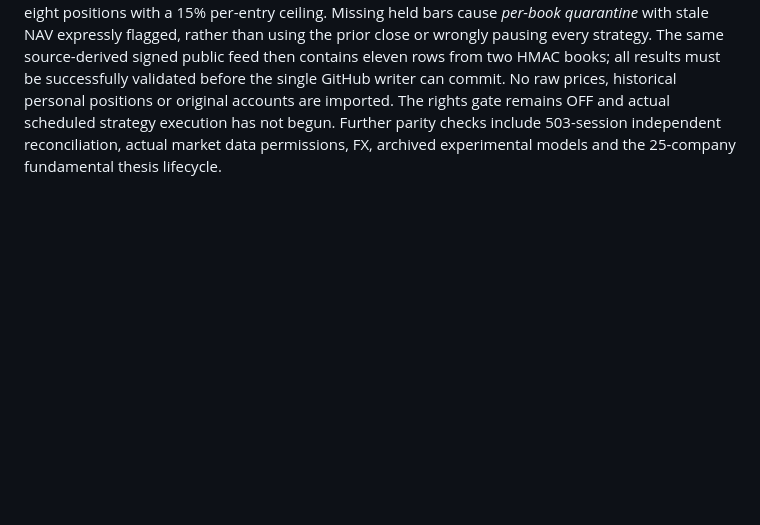
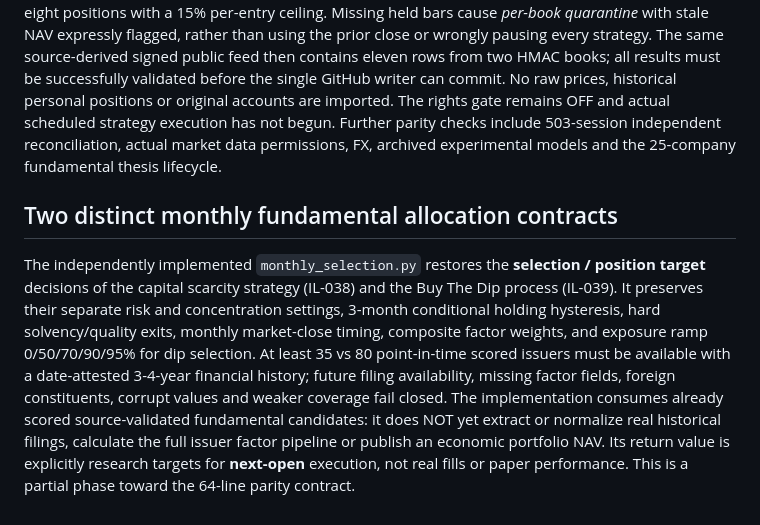
Before and after one commit to idealab2026/laboratorio-cuantitativo, a Markdown page: docs/SCIENTIFIC_PARITY.md, the part around the change. Drawn GitHub-style; blank space fills up the shorter version.

Commit message:
Define point-in-time monthly factor-target contracts and incomplete execution parity

```diff
--- a/docs/SCIENTIFIC_PARITY.md
+++ b/docs/SCIENTIFIC_PARITY.md
@@ -162,3 +162,8 @@ A new institutional strategy selector implements the **eight** published S&P 500
 ## Prospective 503 classical accounting and single-writer join
 
 Source-matched eight classical strategies plus SPY now have a separate HMAC-authenticated 503-constituent paper ledger `data/classic-503-book.json`; the existing two 8-stock reference accounts remain a separate campaign with independently allocated 100k USD capital per strategy. Once institutional rights are verified, **one shared daily Yahoo/XNYS capture** supports both state transitions. Each initial session only freezes close-date intents. The next dated NYSE open settles buys/sells with 10 bps modeled commissions and 5 bps slippage, applies corporate actions and stop-first intraday exits, then marks independent NAV and queues subsequent close-only orders. Equal weight may hold all 503 constituents and budgets 95% NAV divided by 503; technical methods cap eight positions with a 15% per-entry ceiling. Missing held bars cause *per-book quarantine* with stale NAV expressly flagged, rather than using the prior close or wrongly pausing every strategy. The same source-derived signed public feed then contains eleven rows from two HMAC books; all results must be successfully validated before the single GitHub writer can commit. No raw prices, historical personal positions or original accounts are imported. The rights gate remains OFF and actual scheduled strategy execution has not begun. Further parity checks include 503-session independent reconciliation, actual market data permissions, FX, archived experimental models and the 25-company fundamental thesis lifecycle.
+
+
+## Two distinct monthly fundamental allocation contracts
+
+The independently implemented `monthly_selection.py` restores the **selection / position target** decisions of the capital scarcity strategy (IL-038) and the Buy The Dip process (IL-039). It preserves their separate risk and concentration settings, 3-month conditional holding hysteresis, hard solvency/quality exits, monthly market-close timing, composite factor weights, and exposure ramp 0/50/70/90/95% for dip selection. At least 35 vs 80 point-in-time scored issuers must be available with a date-attested 3-4-year financial history; future filing availability, missing factor fields, foreign constituents, corrupt values and weaker coverage fail closed. The implementation consumes already scored source-validated fundamental candidates: it does NOT yet extract or normalize real historical filings, calculate the full issuer factor pipeline or publish an economic portfolio NAV. Its return value is explicitly research targets for **next-open** execution, not real fills or paper performance. This is a partial phase toward the 64-line parity contract.
```
